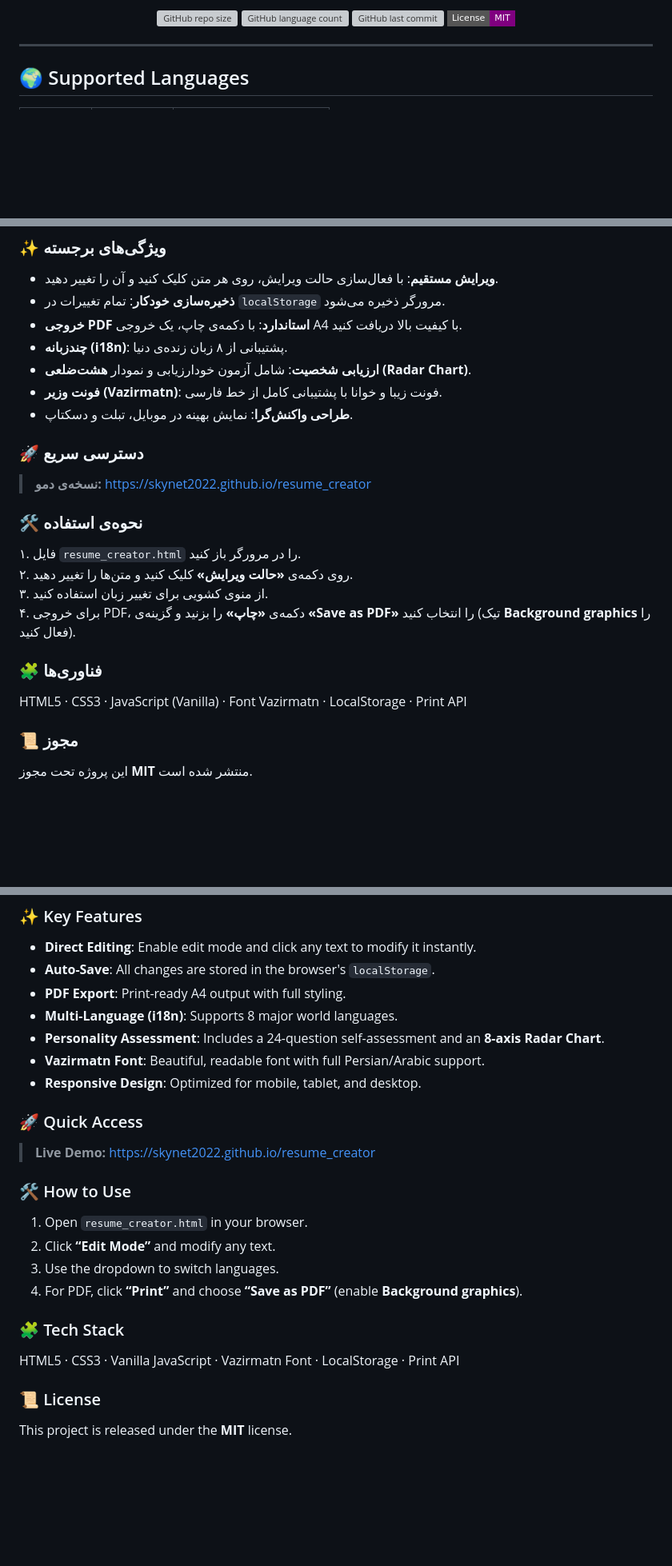
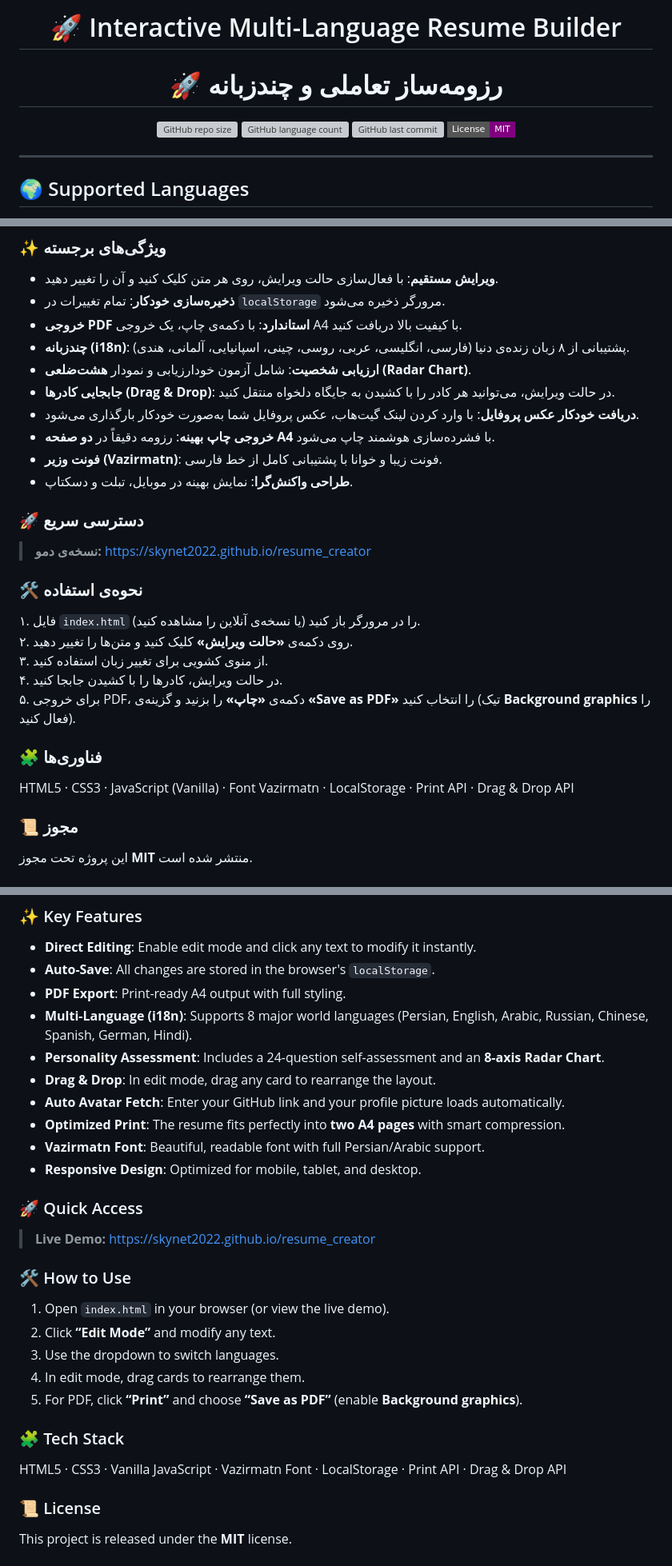
Before and after one commit to skynet2022/resume_creator, a Markdown page: README.md, 3 parts joined by grey strips. Shown at 80% size. GitHub-like rendering; folded sections open; badges without logos; blank space fills up the shorter version; grey boxes are pictures that could not be loaded.

```diff
--- a/README.md
+++ b/README.md
@@ -1,5 +1,6 @@
 <div dir="rtl" align="center">
 
+# 🚀 Interactive Multi-Language Resume Builder
 # 🚀 رزومه‌ساز تعاملی و چندزبانه
 
 [![GitHub repo size](https://img.shields.io/github/repo-size/skynet2022/resume_creator?style=flat-square&color=4f46e5)](https://github.com/skynet2022/resume_creator)
@@ -37,8 +40,11 @@
 - **ویرایش مستقیم**: با فعال‌سازی حالت ویرایش، روی هر متن کلیک کنید و آن را تغییر دهید.
 - **ذخیره‌سازی خودکار**: تمام تغییرات در `localStorage` مرورگر ذخیره می‌شود.
 - **خروجی PDF استاندارد**: با دکمه‌ی چاپ، یک خروجی A4 با کیفیت بالا دریافت کنید.
-- **چندزبانه (i18n)**: پشتیبانی از ۸ زبان زنده‌ی دنیا.
+- **چندزبانه (i18n)**: پشتیبانی از ۸ زبان زنده‌ی دنیا (فارسی، انگلیسی، عربی، روسی، چینی، اسپانیایی، آلمانی، هندی).
 - **ارزیابی شخصیت**: شامل آزمون خودارزیابی و نمودار **هشت‌ضلعی (Radar Chart)**.
+- **جابجایی کادرها (Drag & Drop)**: در حالت ویرایش، می‌توانید هر کادر را با کشیدن به جایگاه دلخواه منتقل کنید.
+- **دریافت خودکار عکس پروفایل**: با وارد کردن لینک گیت‌هاب، عکس پروفایل شما به‌صورت خودکار بارگذاری می‌شود.
+- **خروجی چاپ بهینه**: رزومه دقیقاً در **دو صفحه A4** با فشرده‌سازی هوشمند چاپ می‌شود.
 - **فونت وزیر (Vazirmatn)**: فونت زیبا و خوانا با پشتیبانی کامل از خط فارسی.
 - **طراحی واکنش‌گرا**: نمایش بهینه در موبایل، تبلت و دسکتاپ.
 
@@ -46,13 +52,14 @@
 > **نسخه‌ی دمو:** [https://skynet2022.github.io/resume_creator](https://skynet2022.github.io/resume_creator)
 
 ### 🛠️ نحوه‌ی استفاده
-۱. فایل `resume_creator.html` را در مرورگر باز کنید.
+۱. فایل `index.html` را در مرورگر باز کنید (یا نسخه‌ی آنلاین را مشاهده کنید).
 ۲. روی دکمه‌ی **«حالت ویرایش»** کلیک کنید و متن‌ها را تغییر دهید.
 ۳. از منوی کشویی برای تغییر زبان استفاده کنید.
-۴. برای خروجی PDF، دکمه‌ی **«چاپ»** را بزنید و گزینه‌ی **«Save as PDF»** را انتخاب کنید (تیک **Background graphics** را فعال کنید).
+۴. در حالت ویرایش، کادرها را با کشیدن جابجا کنید.
+۵. برای خروجی PDF، دکمه‌ی **«چاپ»** را بزنید و گزینه‌ی **«Save as PDF»** را انتخاب کنید (تیک **Background graphics** را فعال کنید).
 
 ### 🧩 فناوری‌ها
-HTML5 · CSS3 · JavaScript (Vanilla) · Font Vazirmatn · LocalStorage · Print API
+HTML5 · CSS3 · JavaScript (Vanilla) · Font Vazirmatn · LocalStorage · Print API · Drag & Drop API
 
 ### 📜 مجوز
 این پروژه تحت مجوز **MIT** منتشر شده است.
@@ -74,8 +81,11 @@ Click on any section to **edit it live**, and with one click, export a **high-qu
 - **Direct Editing**: Enable edit mode and click any text to modify it instantly.
 - **Auto-Save**: All changes are stored in the browser's `localStorage`.
 - **PDF Export**: Print-ready A4 output with full styling.
-- **Multi-Language (i18n)**: Supports 8 major world languages.
+- **Multi-Language (i18n)**: Supports 8 major world languages (Persian, English, Arabic, Russian, Chinese, Spanish, German, Hindi).
 - **Personality Assessment**: Includes a 24-question self-assessment and an **8-axis Radar Chart**.
+- **Drag & Drop**: In edit mode, drag any card to rearrange the layout.
+- **Auto Avatar Fetch**: Enter your GitHub link and your profile picture loads automatically.
+- **Optimized Print**: The resume fits perfectly into **two A4 pages** with smart compression.
 - **Vazirmatn Font**: Beautiful, readable font with full Persian/Arabic support.
 - **Responsive Design**: Optimized for mobile, tablet, and desktop.
 
@@ -83,13 +93,14 @@ Click on any section to **edit it live**, and with one click, export a **high-qu
 > **Live Demo:** [https://skynet2022.github.io/resume_creator](https://skynet2022.github.io/resume_creator)
 
 ### 🛠️ How to Use
-1. Open `resume_creator.html` in your browser.
+1. Open `index.html` in your browser (or view the live demo).
 2. Click **“Edit Mode”** and modify any text.
 3. Use the dropdown to switch languages.
-4. For PDF, click **“Print”** and choose **“Save as PDF”** (enable **Background graphics**).
+4. In edit mode, drag cards to rearrange them.
+5. For PDF, click **“Print”** and choose **“Save as PDF”** (enable **Background graphics**).
 
 ### 🧩 Tech Stack
-HTML5 · CSS3 · Vanilla JavaScript · Vazirmatn Font · LocalStorage · Print API
+HTML5 · CSS3 · Vanilla JavaScript · Vazirmatn Font · LocalStorage · Print API · Drag & Drop API
 
 ### 📜 License
 This project is released under the **MIT** license.
```
Also changed, not shown: other parts of README.md (+50 -24 lines).
